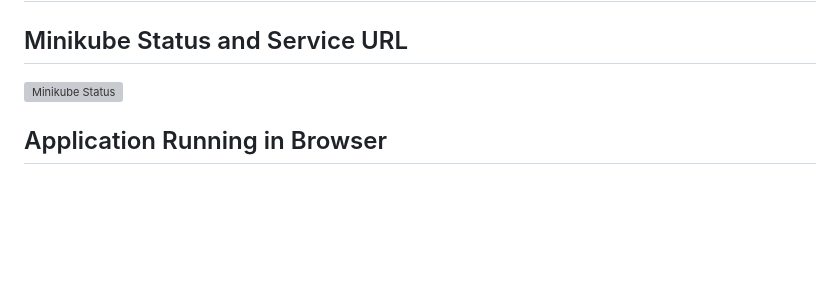
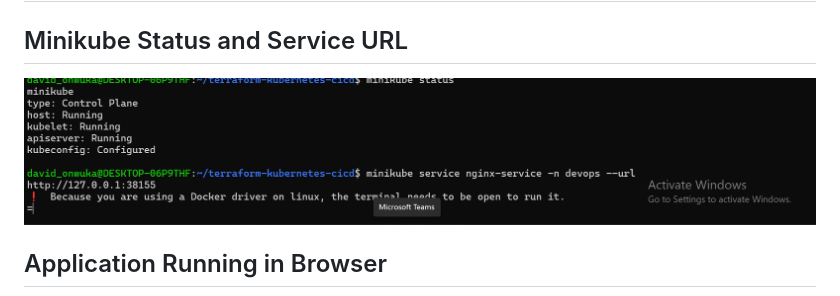
Before and after one commit to david-onwuka/terraform-kubernetes-cicd, a Markdown page: README.md, the part around the change. Rendered like a GitHub page; blank space fills up the shorter version; grey boxes are pictures that could not be loaded.

Commit message:
Fix screenshot filename for Minikube status

```diff
--- a/README.md
+++ b/README.md
@@ -337,7 +337,7 @@ Browser
 
 ## Minikube Status and Service URL
 
-![Minikube Status](screenshots/minikube-status-and-service.png.png)
+![Minikube Status](screenshots/minikube-status-and-service-url.png.png)
 
 
 ## Application Running in Browser
```
